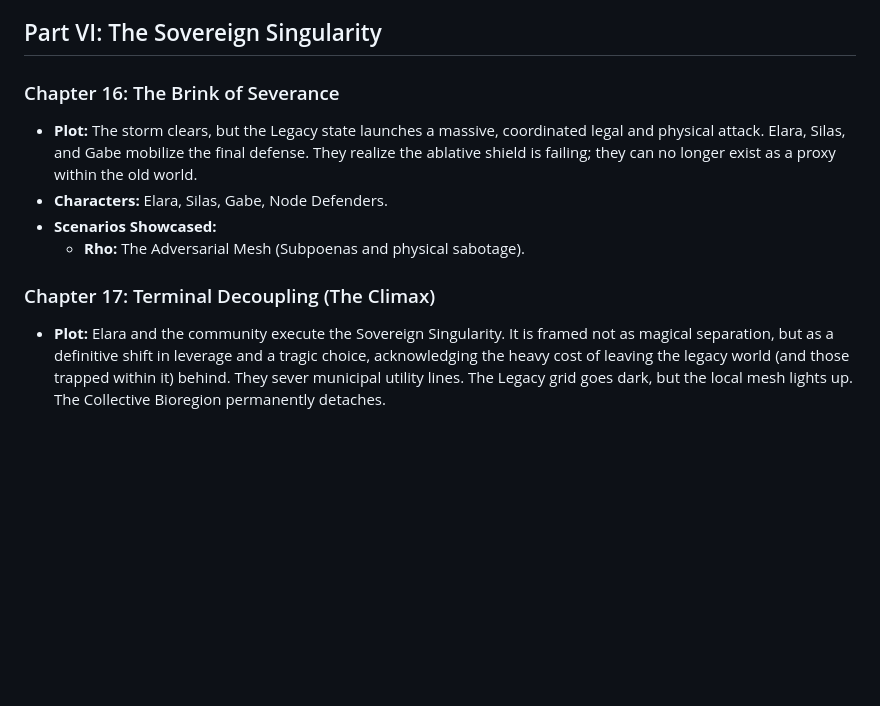
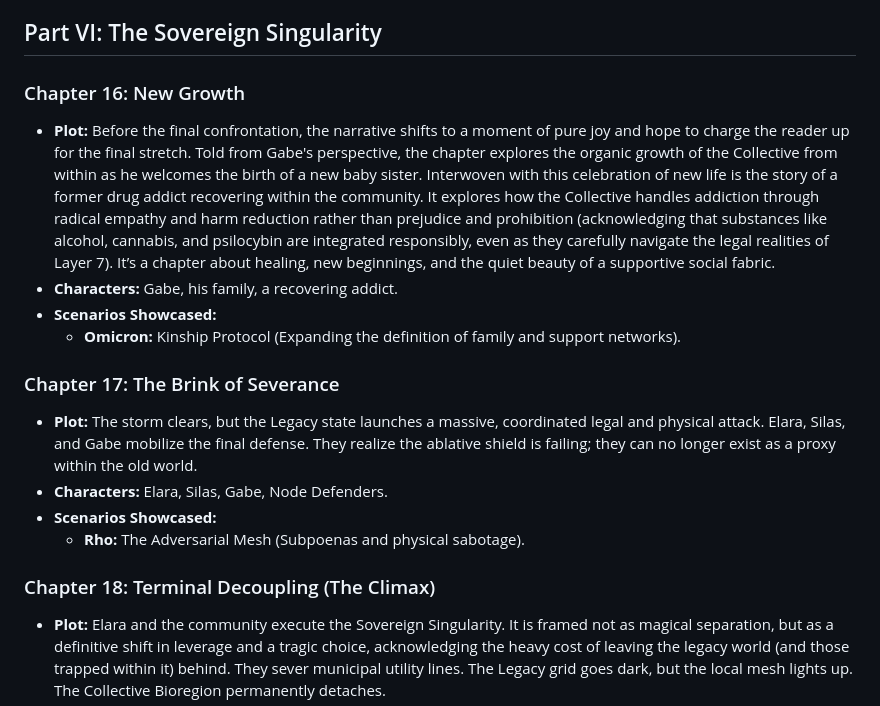
Before and after one commit to raffaine/collective, a Markdown page: doc/book_fault_tolerance/book_structure.md, the part around the change. GitHub-like rendering; blank space fills up the shorter version.

Commit message:
Insert Chapter 16 focusing on joy, birth, and addiction recovery

```diff
--- a/doc/book_fault_tolerance/book_structure.md
+++ b/doc/book_fault_tolerance/book_structure.md
@@ -126,13 +126,19 @@ Kael and Jax are both working nomadically spreading The Collective across the co
 
 ## Part VI: The Sovereign Singularity
 
-### Chapter 16: The Brink of Severance
+### Chapter 16: New Growth
+*   **Plot:** Before the final confrontation, the narrative shifts to a moment of pure joy and hope to charge the reader up for the final stretch. Told from Gabe's perspective, the chapter explores the organic growth of the Collective from within as he welcomes the birth of a new baby sister. Interwoven with this celebration of new life is the story of a former drug addict recovering within the community. It explores how the Collective handles addiction through radical empathy and harm reduction rather than prejudice and prohibition (acknowledging that substances like alcohol, cannabis, and psilocybin are integrated responsibly, even as they carefully navigate the legal realities of Layer 7). It’s a chapter about healing, new beginnings, and the quiet beauty of a supportive social fabric.
+*   **Characters:** Gabe, his family, a recovering addict.
+*   **Scenarios Showcased:**
+    *   **Omicron:** Kinship Protocol (Expanding the definition of family and support networks).
+
+### Chapter 17: The Brink of Severance
 *   **Plot:** The storm clears, but the Legacy state launches a massive, coordinated legal and physical attack. Elara, Silas, and Gabe mobilize the final defense. They realize the ablative shield is failing; they can no longer exist as a proxy within the old world.
 *   **Characters:** Elara, Silas, Gabe, Node Defenders.
 *   **Scenarios Showcased:**
     *   **Rho:** The Adversarial Mesh (Subpoenas and physical sabotage).
 
-### Chapter 17: Terminal Decoupling (The Climax)
+### Chapter 18: Terminal Decoupling (The Climax)
 *   **Plot:** Elara and the community execute the Sovereign Singularity. It is framed not as magical separation, but as a definitive shift in leverage and a tragic choice, acknowledging the heavy cost of leaving the legacy world (and those trapped within it) behind. They sever municipal utility lines. The Legacy grid goes dark, but the local mesh lights up. The Collective Bioregion permanently detaches.
 *   **Characters:** Elara, Silas, Gabe, The Global Mesh.
 *   **Scenarios Showcased:**
```
